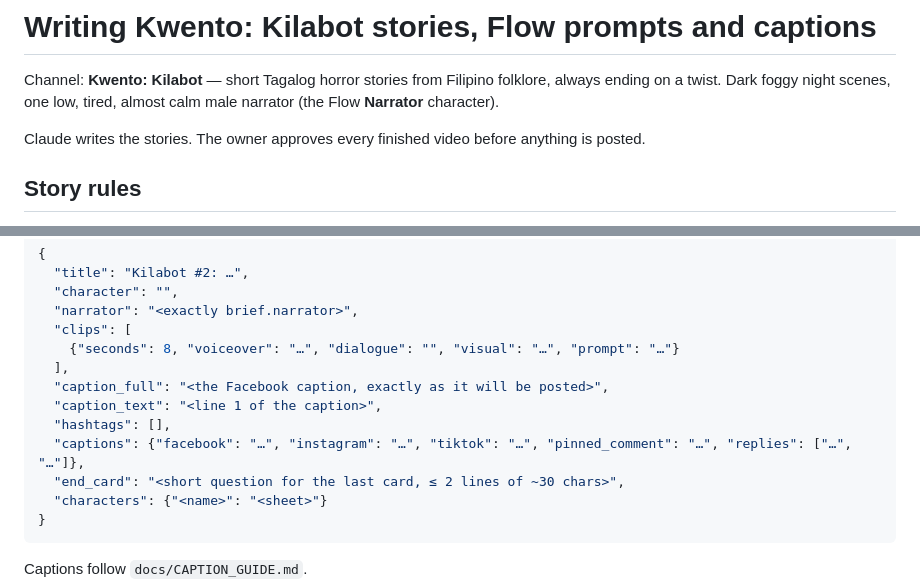
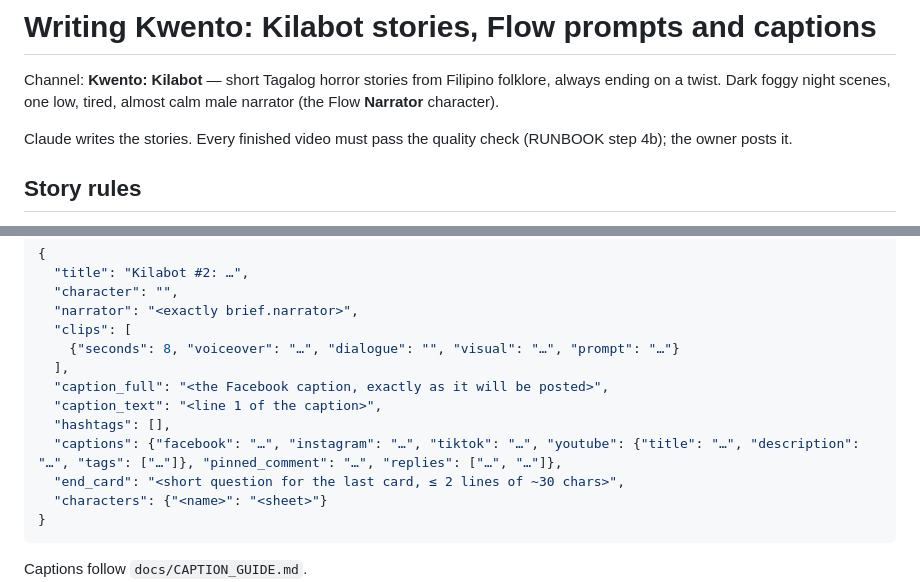
Before and after one commit to syndeeann/google-flow-reels-automation, a Markdown page: docs/PROMPT_GUIDE.md, 2 parts joined by grey strips. GitHub-like rendering.

```diff
--- a/docs/PROMPT_GUIDE.md
+++ b/docs/PROMPT_GUIDE.md
@@ -2,7 +2,7 @@
 
 Channel: **Kwento: Kilabot** — short Tagalog horror stories from Filipino folklore, always ending on a twist. Dark foggy night scenes, one low, tired, almost calm male narrator (the Flow **Narrator** character).
 
-Claude writes the stories. The owner approves every finished video before anything is posted.
+Claude writes the stories. Every finished video must pass the quality check (RUNBOOK step 4b); the owner posts it.
 
 ## Story rules
 - **Short but interesting: 45–60 seconds**, 5–7 clips, about 80–110 spoken words in total. One idea, one creature, one twist.
@@ -52,7 +52,7 @@ Recurring non-narrator characters: write one character sheet sentence and paste
   "caption_full": "<the Facebook caption, exactly as it will be posted>",
   "caption_text": "<line 1 of the caption>",
   "hashtags": [],
-  "captions": {"facebook": "…", "instagram": "…", "tiktok": "…", "pinned_comment": "…", "replies": ["…", "…"]},
+  "captions": {"facebook": "…", "instagram": "…", "tiktok": "…", "youtube": {"title": "…", "description": "…", "tags": ["…"]}, "pinned_comment": "…", "replies": ["…", "…"]},
   "end_card": "<short question for the last card, ≤ 2 lines of ~30 chars>",
   "characters": {"<name>": "<sheet>"}
 }
```
Also changed, not shown: docs/CAPTION_GUIDE.md (+4 -2 lines).
